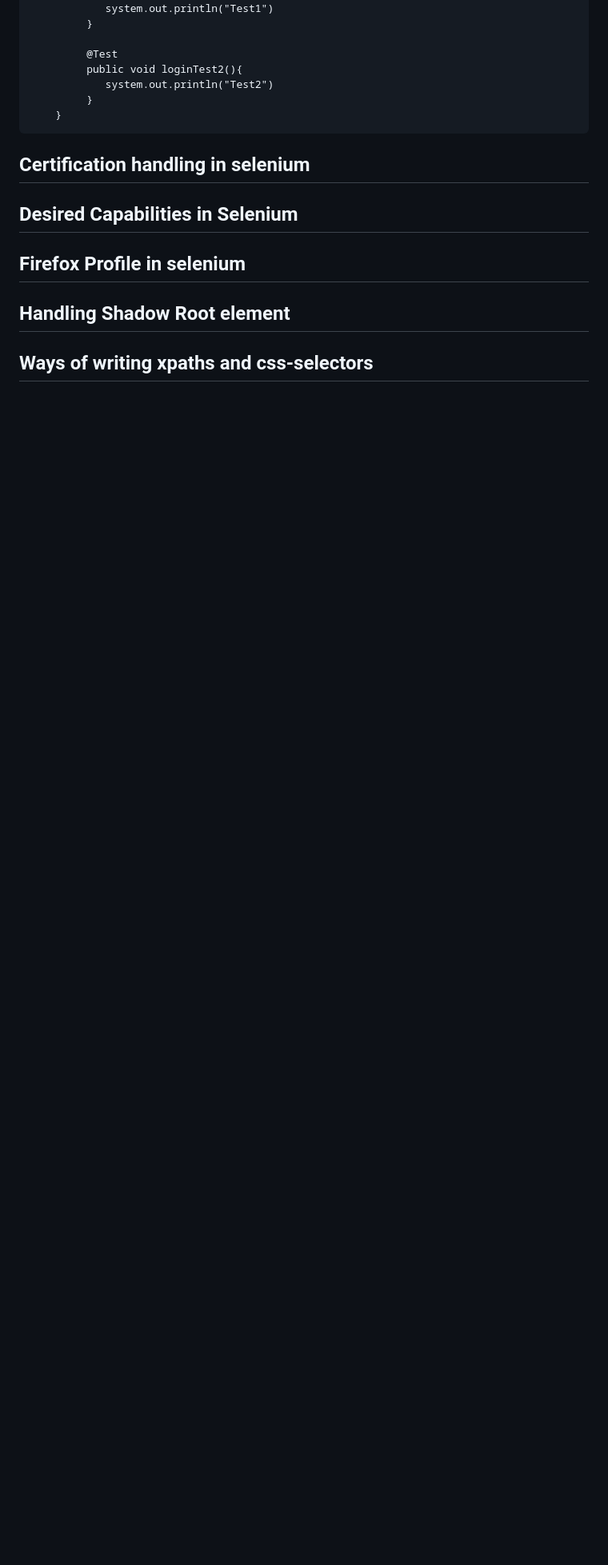
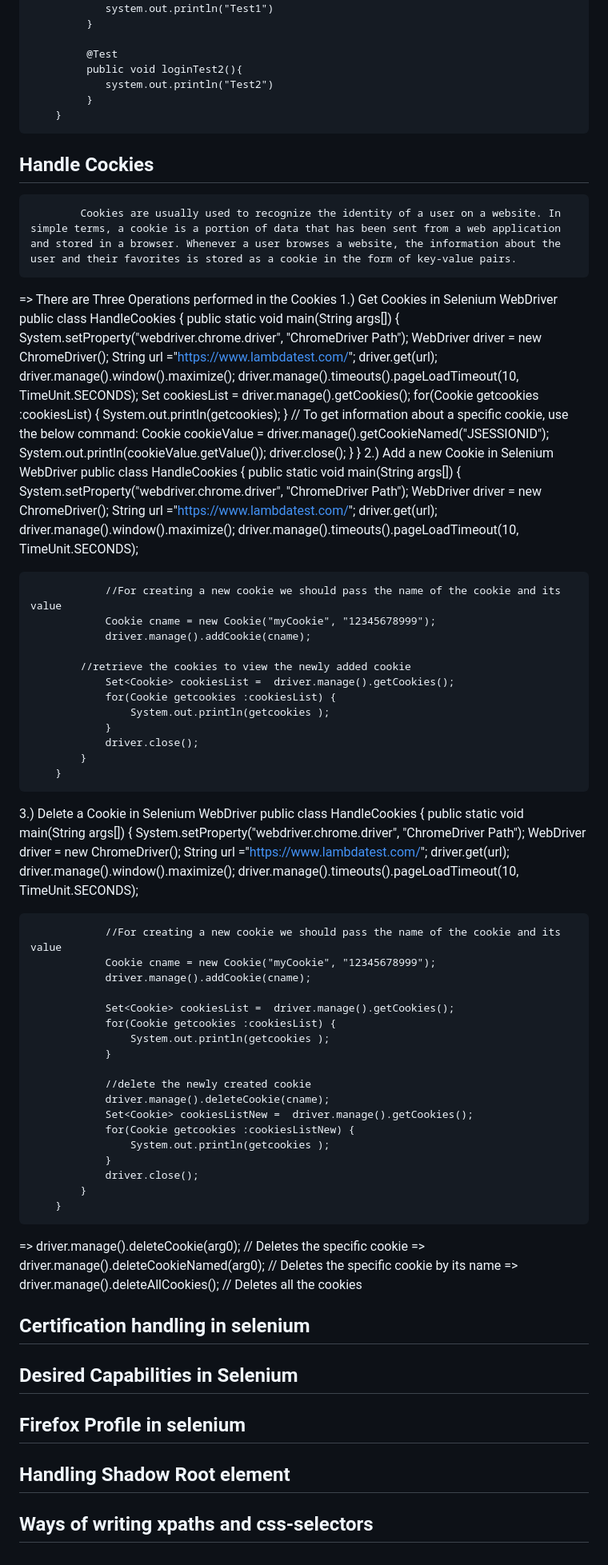
Before and after one commit to sanjeet7271/BasicSelenium, a Markdown page: README.md, the part around the change. Shown at 80% size. Rendered like a GitHub page; blank space fills up the shorter version.

```diff
--- a/README.md
+++ b/README.md
@@ -442,6 +442,81 @@ JSON Wire Protocol over http
 				system.out.println("Test2")
 			 }
 		}
+## Handle Cockies
+			Cookies are usually used to recognize the identity of a user on a website. In simple terms, a cookie is a portion of data that has been sent from a web application and stored in a browser. Whenever a user browses a website, the information about the user and their favorites is stored as a cookie in the form of key-value pairs.
+   => There are Three Operations performed in the Cookies
+   1.)  Get Cookies in Selenium WebDriver
+   	public class HandleCookies {
+	    	public static void main(String args[]) {
+		 	System.setProperty("webdriver.chrome.driver", "ChromeDriver Path");
+		        WebDriver driver = new ChromeDriver();
+		        String url ="https://www.lambdatest.com/";
+		        driver.get(url);
+		        driver.manage().window().maximize();
+		        driver.manage().timeouts().pageLoadTimeout(10, TimeUnit.SECONDS);
+		        Set<Cookie> cookiesList =  driver.manage().getCookies();
+		        for(Cookie getcookies :cookiesList) {
+		            System.out.println(getcookies);
+		        }
+	  		// To get information about a specific cookie, use the below command:
+     			Cookie cookieValue = driver.manage().getCookieNamed("JSESSIONID");
+        		System.out.println(cookieValue.getValue());
+		        driver.close();
+	    }
+	}
+ 2.) Add a new Cookie in Selenium WebDriver
+		 public class HandleCookies {
+		    public static void main(String args[]) {
+		        System.setProperty("webdriver.chrome.driver", "ChromeDriver Path");
+		        WebDriver driver = new ChromeDriver();
+		        String url ="https://www.lambdatest.com/";
+		        driver.get(url);
+		        driver.manage().window().maximize();
+		        driver.manage().timeouts().pageLoadTimeout(10, TimeUnit.SECONDS);
+
+		        //For creating a new cookie we should pass the name of the cookie and its value
+		        Cookie cname = new Cookie("myCookie", "12345678999");
+		        driver.manage().addCookie(cname);
+
+			//retrieve the cookies to view the newly added cookie
+		        Set<Cookie> cookiesList =  driver.manage().getCookies();
+		        for(Cookie getcookies :cookiesList) {
+		            System.out.println(getcookies );
+		        }
+		        driver.close();
+		    }
+		}
+  3.) Delete a Cookie in Selenium WebDriver
+	  	public class HandleCookies {
+		    public static void main(String args[]) {
+		        System.setProperty("webdriver.chrome.driver", "ChromeDriver Path");
+		        WebDriver driver = new ChromeDriver();
+		        String url ="https://www.lambdatest.com/";
+		        driver.get(url);
+		        driver.manage().window().maximize();
+		        driver.manage().timeouts().pageLoadTimeout(10, TimeUnit.SECONDS);
+
+		        //For creating a new cookie we should pass the name of the cookie and its value
+		        Cookie cname = new Cookie("myCookie", "12345678999");
+		        driver.manage().addCookie(cname);
+
+		        Set<Cookie> cookiesList =  driver.manage().getCookies();
+		        for(Cookie getcookies :cookiesList) {
+		            System.out.println(getcookies );
+		        }
+
+		        //delete the newly created cookie
+		        driver.manage().deleteCookie(cname);
+		        Set<Cookie> cookiesListNew =  driver.manage().getCookies();
+		        for(Cookie getcookies :cookiesListNew) {
+		            System.out.println(getcookies );
+		        }
+		        driver.close();
+		    }
+		}
+  => driver.manage().deleteCookie(arg0); // Deletes the specific cookie
+  => driver.manage().deleteCookieNamed(arg0); // Deletes the specific cookie by its name
+  => driver.manage().deleteAllCookies(); // Deletes all the cookies
 ## Certification handling in selenium
 ## Desired Capabilities in Selenium
 ## Firefox Profile in selenium
```
